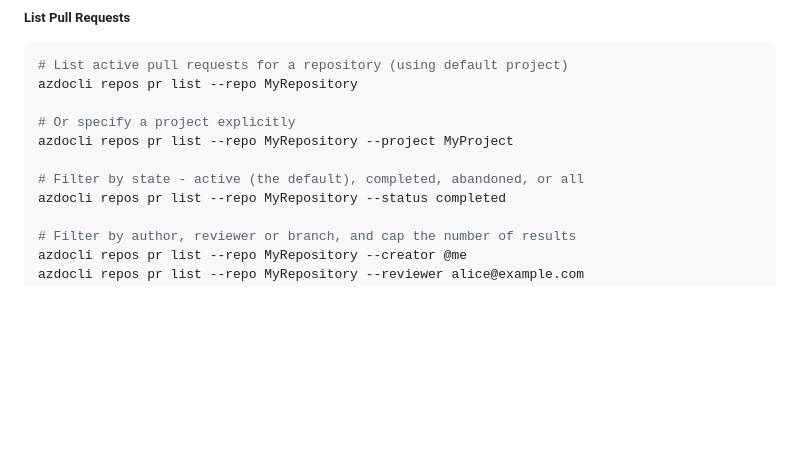
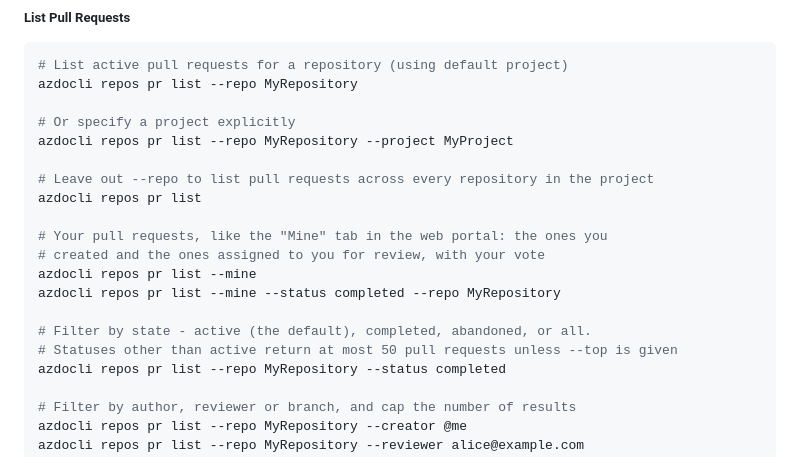
Before and after one commit to christianhelle/azdocli, a Markdown page: README.md, the part around the change. Rendered like a GitHub page; blank space fills up the shorter version.

Commit message:
Document project-wide and --mine pull request listing

```diff
--- a/README.md
+++ b/README.md
@@ -393,7 +393,16 @@ azdocli repos pr list --repo MyRepository
 # Or specify a project explicitly
 azdocli repos pr list --repo MyRepository --project MyProject
 
-# Filter by state - active (the default), completed, abandoned, or all
+# Leave out --repo to list pull requests across every repository in the project
+azdocli repos pr list
+
+# Your pull requests, like the "Mine" tab in the web portal: the ones you
+# created and the ones assigned to you for review, with your vote
+azdocli repos pr list --mine
+azdocli repos pr list --mine --status completed --repo MyRepository
+
+# Filter by state - active (the default), completed, abandoned, or all.
+# Statuses other than active return at most 50 pull requests unless --top is given
 azdocli repos pr list --repo MyRepository --status completed
 
 # Filter by author, reviewer or branch, and cap the number of results
```
